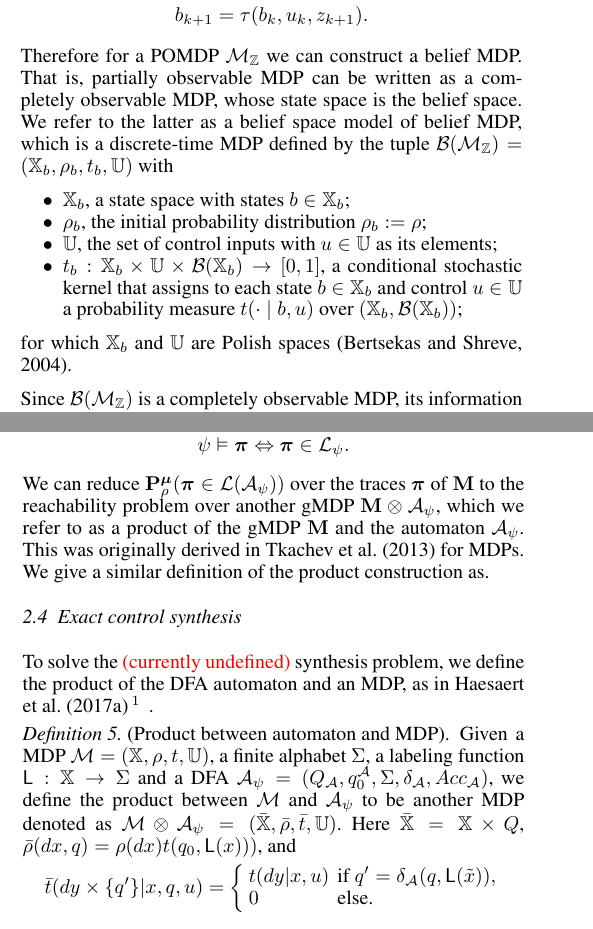
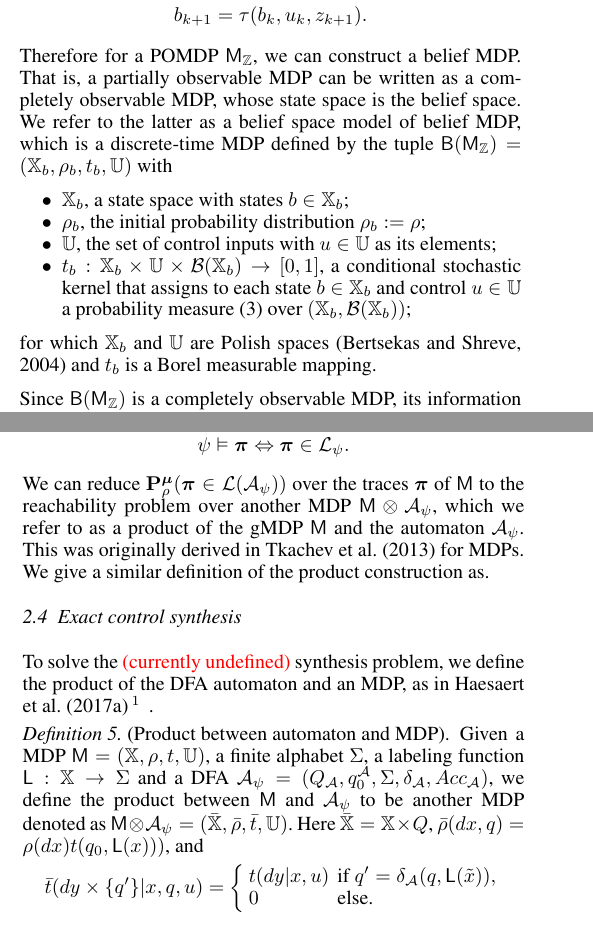
Before and after one commit to Aliaghajpl/BestNew, a LaTeX document (BeliefSpaceTemporalLogic/3_FormalAbstraction inLTLUnderUncertainty.tex, which reads BeliefSpaceTemporalLogic/TemplateFiles/commands.tex): two parts of the columns of pages 2 and 3 of 6, joined at a grey line, cut so that both start at the same text. Compiled offline with pdfLaTeX.

Commit message:
update MDP notation

```diff
--- a/BeliefSpaceTemporalLogic/3_FormalAbstraction inLTLUnderUncertainty.tex
+++ b/BeliefSpaceTemporalLogic/3_FormalAbstraction inLTLUnderUncertainty.tex
@@ -267,16 +267,16 @@ At each time step, the belief state can also be computed using a
 recursive filter denoted by $\tau$ as
 \[b_{k+1}=\tau(b_k,u_k,z_{k+1}).\]
 
-Therefore for a POMDP $\POMDP$ we can construct a belief MDP.
- That is, partially observable MDP can be written as a completely observable MDP, whose state space is the belief space. We refer to the latter as a belief space model of belief MDP, which is a
+Therefore for a POMDP $\POMDP$, we can construct a belief MDP.
+ That is, a partially observable MDP can be written as a completely observable MDP, whose state space is the belief space. We refer to the latter as a belief space model of belief MDP, which is a
 discrete-time MDP defined by the tuple $\MB(\POMDP) = (\Xb, \initb, \trb, \U)$ with
   \begin{itemize}
     \item $\Xb$,  a state space with states $b\in\Xb$; % as its elements;
     \item $\initb$, the initial probability distribution $\initb:=\init$;
     \item $\U$, the set of control inputs with $u\in\U$ as its elements;
-    \item $\trb:\Xb\times\U\times\mathcal B(\Xb)\rightarrow[0,1]$, a conditional stochastic kernel that assigns to each state $b\in \Xb$ and control $u\in \U$ a probability measure $\tr(\cdot\mid b,u)$ over $(\Xb,\mathcal B(\Xb))$;
+    \item $\trb:\Xb\times\U\times\mathcal B(\Xb)\rightarrow[0,1]$, a conditional stochastic kernel that assigns to each state $b\in \Xb$ and control $u\in \U$ a probability measure \eqref{eq:trb} over $(\Xb,\mathcal B(\Xb))$;
   \end{itemize}
-  for which $\Xb$ and $\U$ are  Polish spaces \citep{bertsekas2004stochastic}.
+  for which $\Xb$ and $\U$ are  Polish spaces \citep{bertsekas2004stochastic} and $\trb$ is a Borel measurable mapping.
 
 Since $\MB(\POMDP)$ is a completely observable MDP, its information sequence at time $k$ is given as
 \[i_k=(b_0, u_0, b_1, u_1, \ldots, u_{k-1},b_k)\]
@@ -427,8 +427,8 @@ For every $\psi$ that is expressed with syntactically co-safe LTL  \eqref{eq:scL
 
 We can
 reduce $\P_\init^\polb
-(\word \in\mathcal L(\mathcal A_\psi))$  over the traces $\word$ of $\M$ to the reachability problem
- over another gMDP   $\M\otimes\mathcal A_\psi$, which we refer to as a product of the gMDP $\M$ and the automaton $\mathcal A_\psi$. This was originally derived in \cite{tmka2013} for MDPs. We give a similar definition of the product construction as.
+(\word \in\mathcal L(\mathcal A_\psi))$  over the traces $\word$ of $\MDP$ to the reachability problem
+ over another MDP   $\MDP\otimes\mathcal A_\psi$, which we refer to as a product of the gMDP $\MDP$ and the automaton $\mathcal A_\psi$. This was originally derived in \cite{tmka2013} for MDPs. We give a similar definition of the product construction as.
 
 \subsection{Exact control synthesis}
 
--- a/BeliefSpaceTemporalLogic/TemplateFiles/commands.tex
+++ b/BeliefSpaceTemporalLogic/TemplateFiles/commands.tex
@@ -55,13 +55,12 @@
 
 %% Modelling symbols
 %-------------MDP----------------------------
-\newcommand{\MDP}{\mathcal{M}}
+\newcommand{\MDP}{\mathsf{M}}
 \newcommand{\POMDP}{\MDP_{\Z}}
 \newcommand{\C}{\mathbf{C}}
-\newcommand{\MB}{\mathcal{B}}
+\newcommand{\MB}{\mathsf{B}}
 
 
-\newcommand{\M}{{\mathbf{M}}}
 \newcommand{\X}{{\mathbb{X}}}  % State
 \newcommand{\Z}{{\mathbb{Z}}}	% Observation space
 \newcommand{\U}{{\mathbb{U}}} % Action space
```
Also changed, not shown: BeliefSpaceTemporalLogic/3_FormalAbstraction inLTLUnderUncertainty.tex (19 more changed lines).
